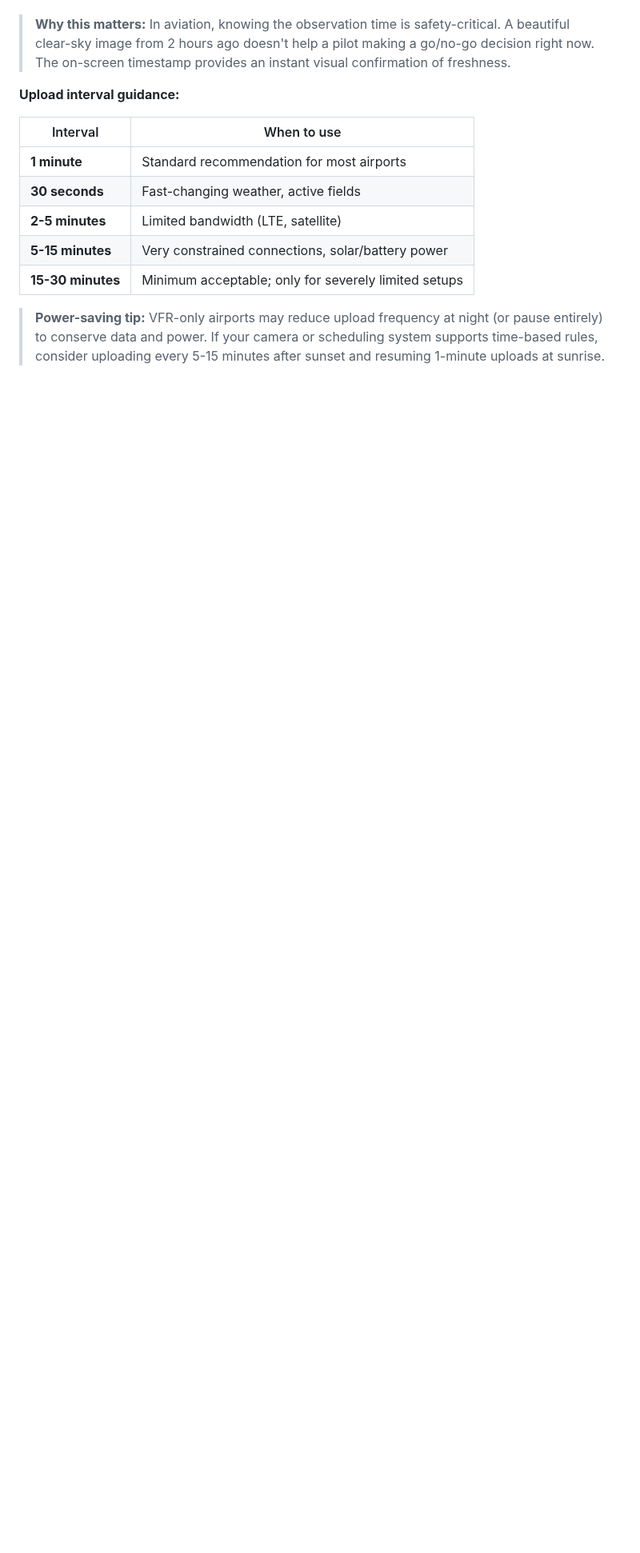
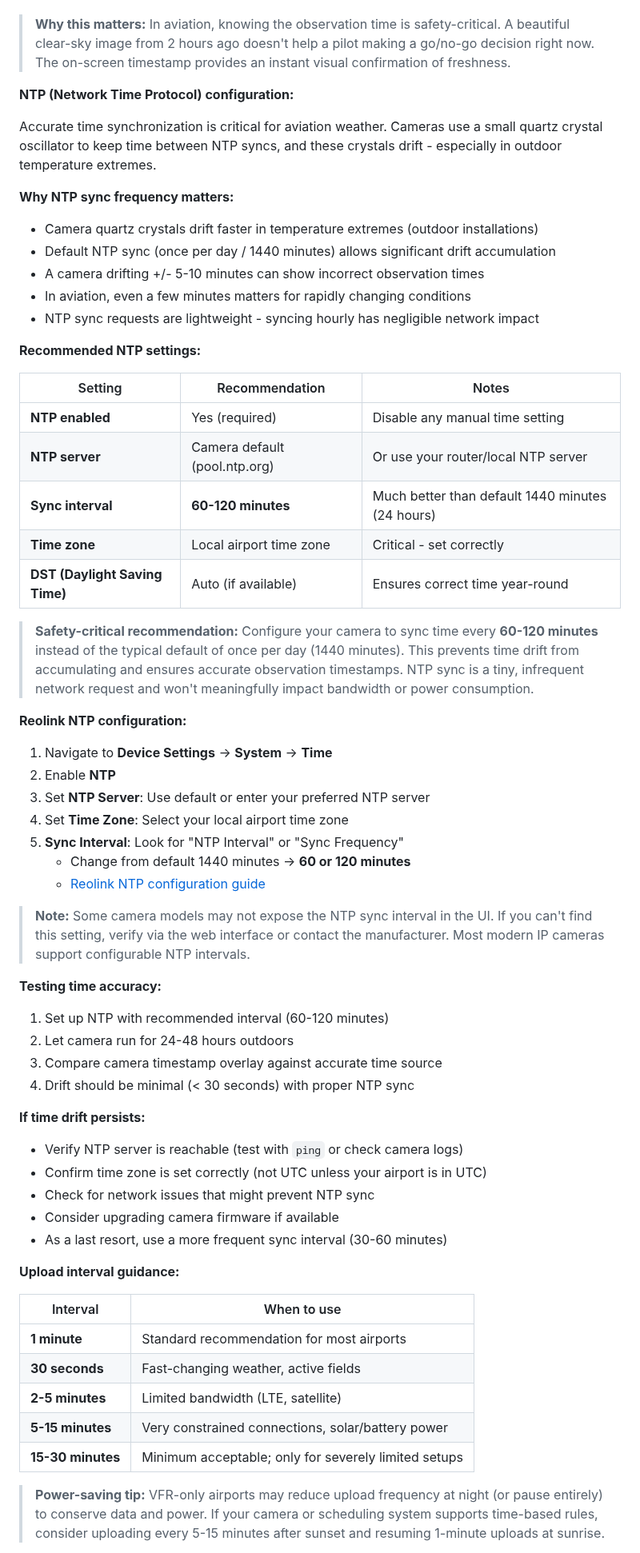
Before and after one commit to alexwitherspoon/aviationwx, a Markdown page: guides/08-camera-configuration.md, the part around one of its changes. Shown at 80% size. GitHub-like rendering; blank space fills up the shorter version.

Commit message:
Add comprehensive NTP sync guidance for camera time accuracy
- Recommend NTP sync every 60-120 minutes (vs default 1440 min/24 hours)
- Explain quartz crystal drift in outdoor temperature extremes
- Add safety-critical rationale for frequent time sync
- Include Reolink-specific NTP configuration instructions with support article link
- Add NTP testing and troubleshooting guidance

Context: Outdoor cameras experience significant time drift due to temperature
extremes affecting quartz crystals. Frequent NTP sync prevents observation
timestamp inaccuracy which is safety-critical for aviation weather.

```diff
--- a/guides/08-camera-configuration.md
+++ b/guides/08-camera-configuration.md
@@ -159,6 +159,53 @@ Accurate timestamps and clear identification are critical for aviation weather.
 - Use a contrasting background (semi-transparent black) for readability
 
 > **Why this matters:** In aviation, knowing the observation time is safety-critical. A beautiful clear-sky image from 2 hours ago doesn't help a pilot making a go/no-go decision right now. The on-screen timestamp provides an instant visual confirmation of freshness.
+
+**NTP (Network Time Protocol) configuration:**
+
+Accurate time synchronization is critical for aviation weather. Cameras use a small quartz crystal oscillator to keep time between NTP syncs, and these crystals drift - especially in outdoor temperature extremes.
+
+**Why NTP sync frequency matters:**
+- Camera quartz crystals drift faster in temperature extremes (outdoor installations)
+- Default NTP sync (once per day / 1440 minutes) allows significant drift accumulation
+- A camera drifting +/- 5-10 minutes can show incorrect observation times
+- In aviation, even a few minutes matters for rapidly changing conditions
+- NTP sync requests are lightweight - syncing hourly has negligible network impact
+
+**Recommended NTP settings:**
+
+| Setting | Recommendation | Notes |
+|---------|----------------|-------|
+| **NTP enabled** | Yes (required) | Disable any manual time setting |
+| **NTP server** | Camera default (pool.ntp.org) | Or use your router/local NTP server |
+| **Sync interval** | **60-120 minutes** | Much better than default 1440 minutes (24 hours) |
+| **Time zone** | Local airport time zone | Critical - set correctly |
+| **DST (Daylight Saving Time)** | Auto (if available) | Ensures correct time year-round |
+
+> **Safety-critical recommendation:** Configure your camera to sync time every **60-120 minutes** instead of the typical default of once per day (1440 minutes). This prevents time drift from accumulating and ensures accurate observation timestamps. NTP sync is a tiny, infrequent network request and won't meaningfully impact bandwidth or power consumption.
+
+**Reolink NTP configuration:**
+1. Navigate to **Device Settings** → **System** → **Time**
+2. Enable **NTP**
+3. Set **NTP Server**: Use default or enter your preferred NTP server
+4. Set **Time Zone**: Select your local airport time zone
+5. **Sync Interval**: Look for "NTP Interval" or "Sync Frequency"
+   - Change from default 1440 minutes → **60 or 120 minutes**
+   - [Reolink NTP configuration guide](https://support.reolink.com/hc/en-us/articles/360018700554-How-to-Use-NTP-to-Synchronize-Time-via-Web-Browsers/)
+
+> **Note:** Some camera models may not expose the NTP sync interval in the UI. If you can't find this setting, verify via the web interface or contact the manufacturer. Most modern IP cameras support configurable NTP intervals.
+
+**Testing time accuracy:**
+1. Set up NTP with recommended interval (60-120 minutes)
+2. Let camera run for 24-48 hours outdoors
+3. Compare camera timestamp overlay against accurate time source
+4. Drift should be minimal (< 30 seconds) with proper NTP sync
+
+**If time drift persists:**
+- Verify NTP server is reachable (test with `ping` or check camera logs)
+- Confirm time zone is set correctly (not UTC unless your airport is in UTC)
+- Check for network issues that might prevent NTP sync
+- Consider upgrading camera firmware if available
+- As a last resort, use a more frequent sync interval (30-60 minutes)
 
 **Upload interval guidance:**
 
```
Also changed, not shown: other parts of guides/08-camera-configuration.md (+2 -2 lines).
